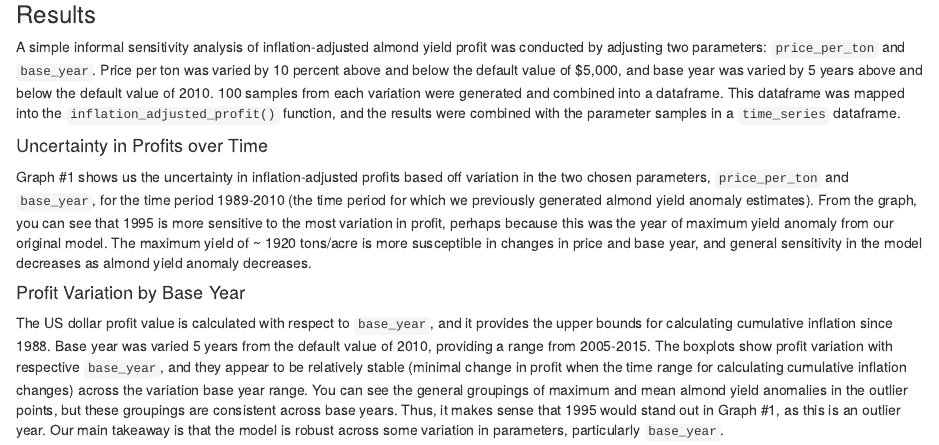
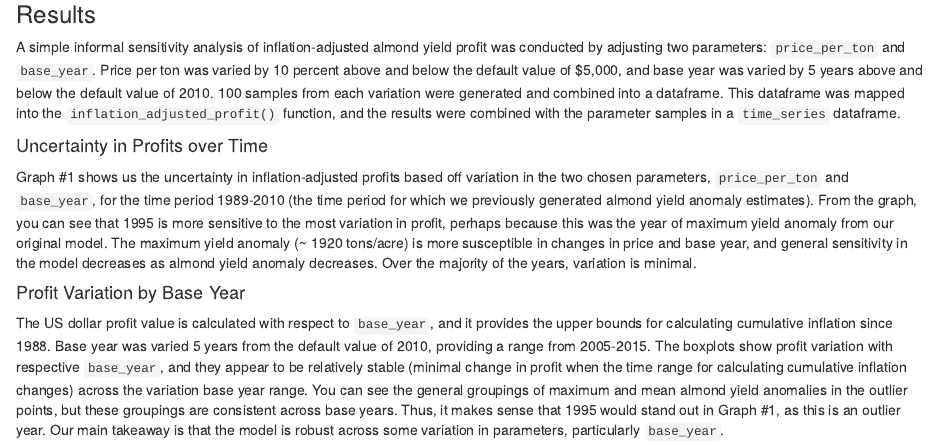
Before and after one commit to ceh58/eds230-assignment-2, an R Markdown document (assignment-3.Rmd): the page in a window 1100 px wide, from 6440 px down. The pictures show the output file assignment-3.html that the author committed with the source, opened offline.

Commit message:
Fix text.

```diff
--- a/assignment-3.Rmd
+++ b/assignment-3.Rmd
@@ -161,7 +161,7 @@ A simple informal sensitivity analysis of inflation-adjusted almond yield profit
 
 #### Uncertainty in Profits over Time
 
-Graph #1 shows us the uncertainty in inflation-adjusted profits based off variation in the two chosen parameters, `price_per_ton` and `base_year`, for the time period 1989-2010 (the time period for which we previously generated almond yield anomaly estimates). From the graph, you can see that 1995 is more sensitive to the most variation in profit, perhaps because this was the year of maximum yield anomaly from our original model. The maximum yield of ~ 1920 tons/acre is more susceptible in changes in price and base year, and general sensitivity in the model decreases as almond yield anomaly decreases.
+Graph #1 shows us the uncertainty in inflation-adjusted profits based off variation in the two chosen parameters, `price_per_ton` and `base_year`, for the time period 1989-2010 (the time period for which we previously generated almond yield anomaly estimates). From the graph, you can see that 1995 is more sensitive to the most variation in profit, perhaps because this was the year of maximum yield anomaly from our original model. The maximum yield anomaly (~ 1920 tons/acre) is more susceptible in changes in price and base year, and general sensitivity in the model decreases as almond yield anomaly decreases. Over the majority of the years, variation is minimal.
 
 #### Profit Variation by Base Year
 
```
Also changed, not shown: assignment-3.html.
